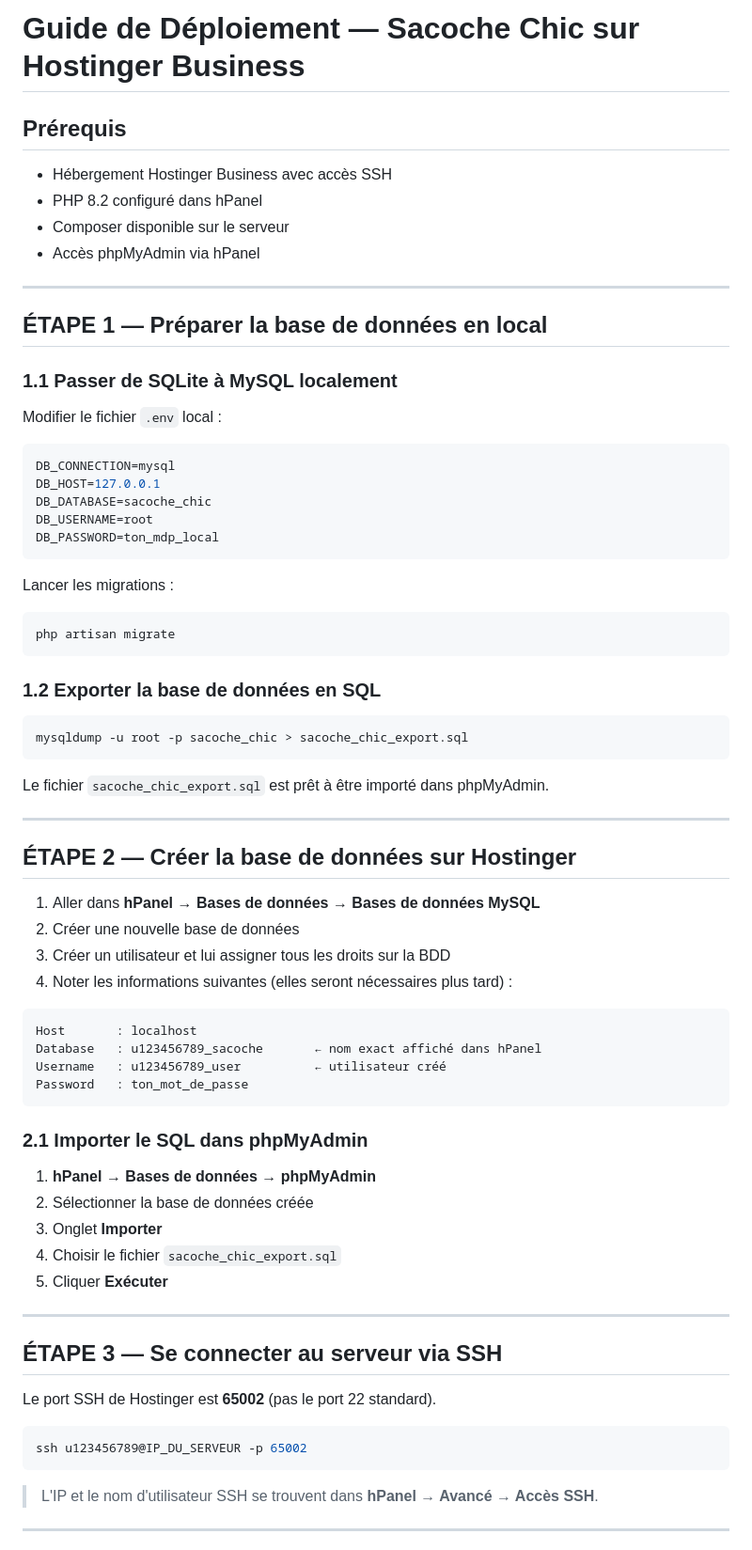
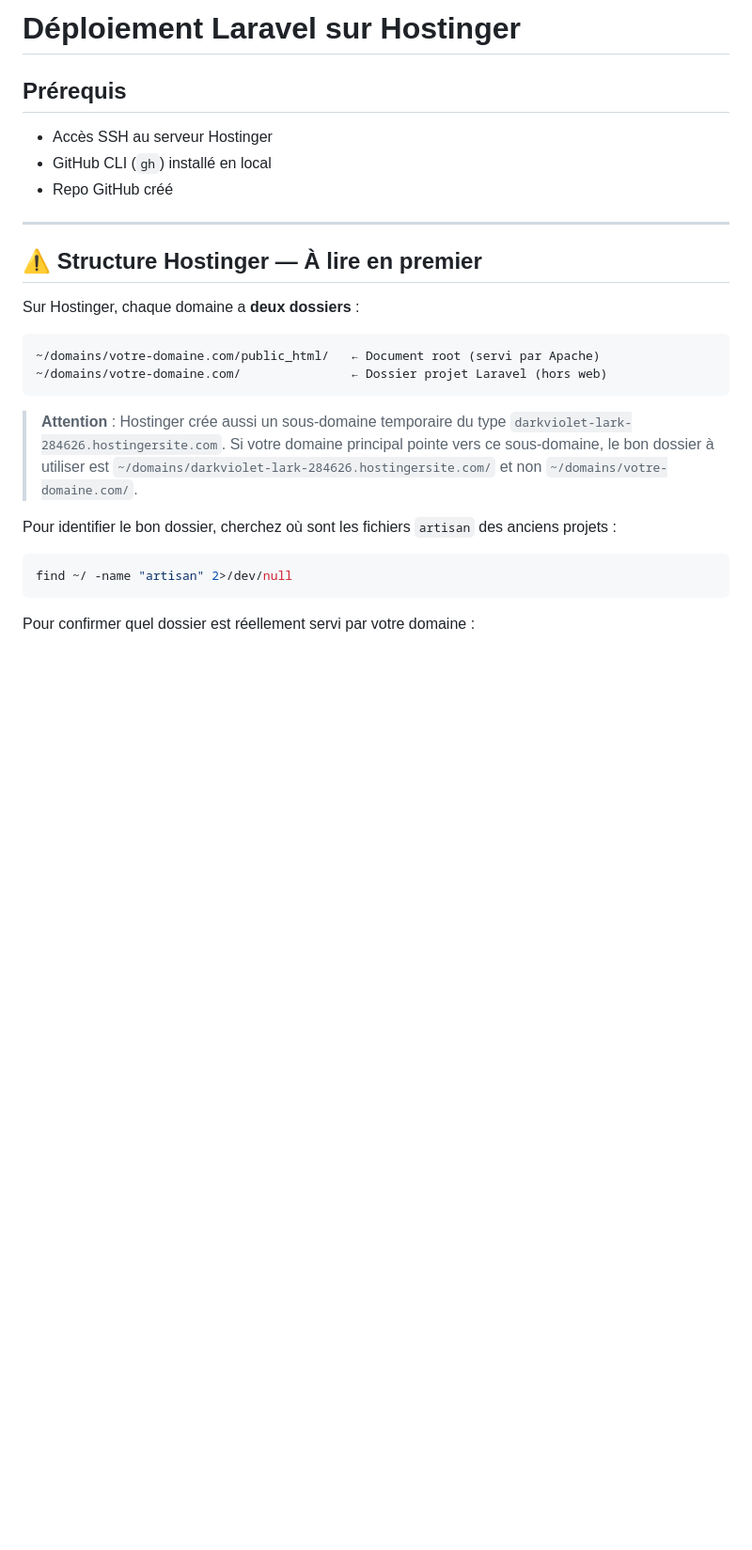
Before and after one commit to babsacademy/mams, a Markdown page: DEPLOIEMENT-HOSTINGER.md, the part around one of its changes. Shown at 94% size. Rendered like a GitHub page; blank space fills up the shorter version.

Commit message:
docs: add Hostinger deployment guide

````diff
--- a/DEPLOIEMENT-HOSTINGER.md
+++ b/DEPLOIEMENT-HOSTINGER.md
@@ -1,77 +1,29 @@
-# Guide de Déploiement — Sacoche Chic sur Hostinger Business
+# Déploiement Laravel sur Hostinger
 
 ## Prérequis
 
-- Hébergement Hostinger Business avec accès SSH
-- PHP 8.2 configuré dans hPanel
-- Composer disponible sur le serveur
-- Accès phpMyAdmin via hPanel
+- Accès SSH au serveur Hostinger
+- GitHub CLI (`gh`) installé en local
+- Repo GitHub créé
 
 ---
 
-## ÉTAPE 1 — Préparer la base de données en local
+## ⚠️ Structure Hostinger — À lire en premier
 
-### 1.1 Passer de SQLite à MySQL localement
+Sur Hostinger, chaque domaine a **deux dossiers** :
 
-Modifier le fichier `.env` local :
-
-```env
-DB_CONNECTION=mysql
-DB_HOST=127.0.0.1
-DB_DATABASE=sacoche_chic
-DB_USERNAME=root
-DB_PASSWORD=ton_mdp_local
+```
+~/domains/votre-domaine.com/public_html/   ← Document root (servi par Apache)
+~/domains/votre-domaine.com/               ← Dossier projet Laravel (hors web)
 ```
 
-Lancer les migrations :
+> **Attention** : Hostinger crée aussi un sous-domaine temporaire du type `darkviolet-lark-284626.hostingersite.com`. Si votre domaine principal pointe vers ce sous-domaine, le bon dossier à utiliser est `~/domains/darkviolet-lark-284626.hostingersite.com/` et non `~/domains/votre-domaine.com/`.
+
+Pour identifier le bon dossier, cherchez où sont les fichiers `artisan` des anciens projets :
 
 ```bash
-php artisan migrate
+find ~/ -name "artisan" 2>/dev/null
 ```
 
-### 1.2 Exporter la base de données en SQL
-
+Pour confirmer quel dossier est réellement servi par votre domaine :
 ```bash
-mysqldump -u root -p sacoche_chic > sacoche_chic_export.sql
-```
-
-Le fichier `sacoche_chic_export.sql` est prêt à être importé dans phpMyAdmin.
-
----
-
-## ÉTAPE 2 — Créer la base de données sur Hostinger
-
-1. Aller dans **hPanel → Bases de données → Bases de données MySQL**
-2. Créer une nouvelle base de données
-3. Créer un utilisateur et lui assigner tous les droits sur la BDD
-4. Noter les informations suivantes (elles seront nécessaires plus tard) :
-
-```
-Host       : localhost
-Database   : u123456789_sacoche       ← nom exact affiché dans hPanel
-Username   : u123456789_user          ← utilisateur créé
-Password   : ton_mot_de_passe
-```
-
-### 2.1 Importer le SQL dans phpMyAdmin
-
-1. **hPanel → Bases de données → phpMyAdmin**
-2. Sélectionner la base de données créée
-3. Onglet **Importer**
-4. Choisir le fichier `sacoche_chic_export.sql`
-5. Cliquer **Exécuter**
-
----
-
-## ÉTAPE 3 — Se connecter au serveur via SSH
-
-Le port SSH de Hostinger est **65002** (pas le port 22 standard).
-
-```bash
-ssh u123456789@IP_DU_SERVEUR -p 65002
-```
-
-> L'IP et le nom d'utilisateur SSH se trouvent dans **hPanel → Avancé → Accès SSH**.
-
----
-
````
Also changed, not shown: other parts of DEPLOIEMENT-HOSTINGER.md (+122 -185 lines).
